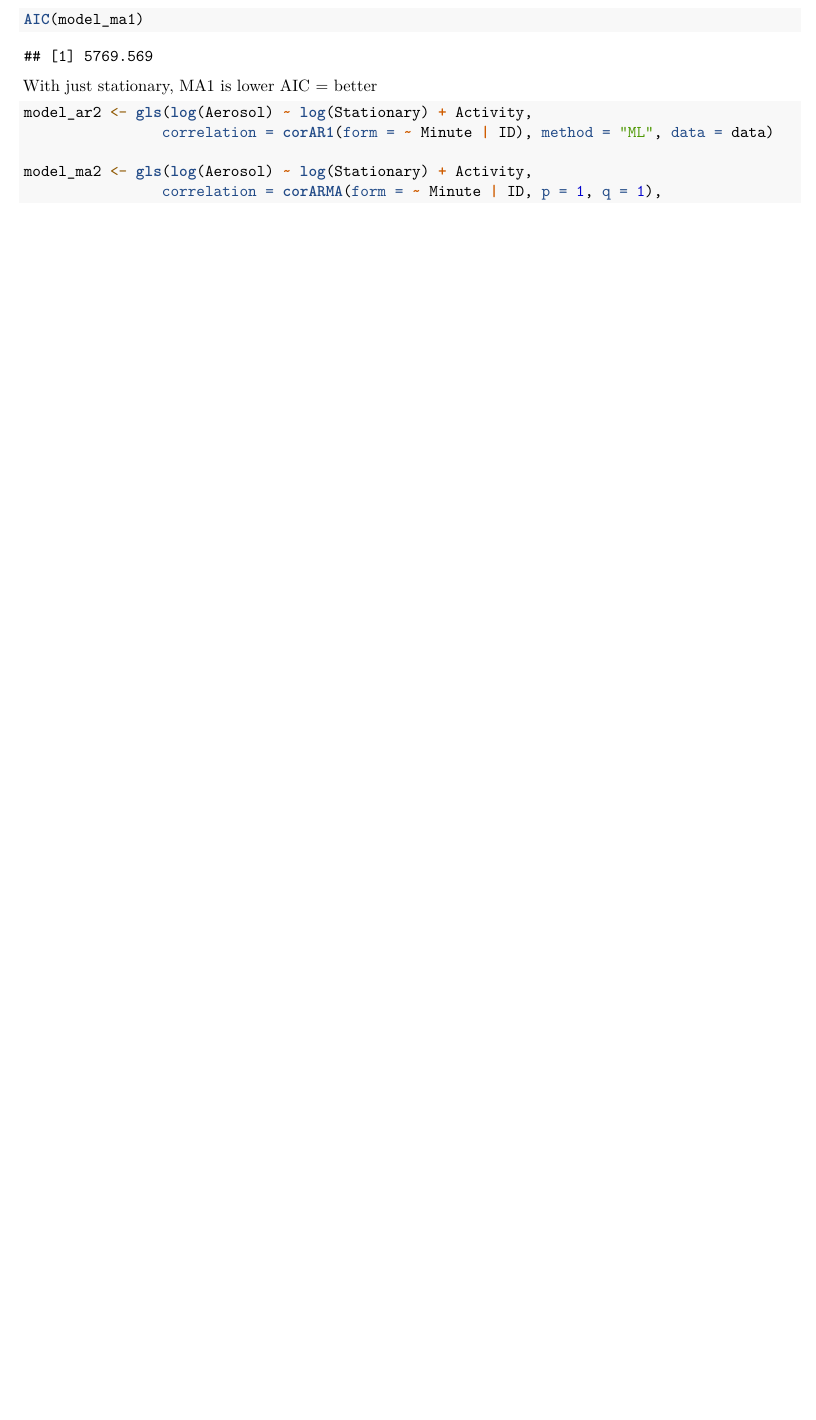
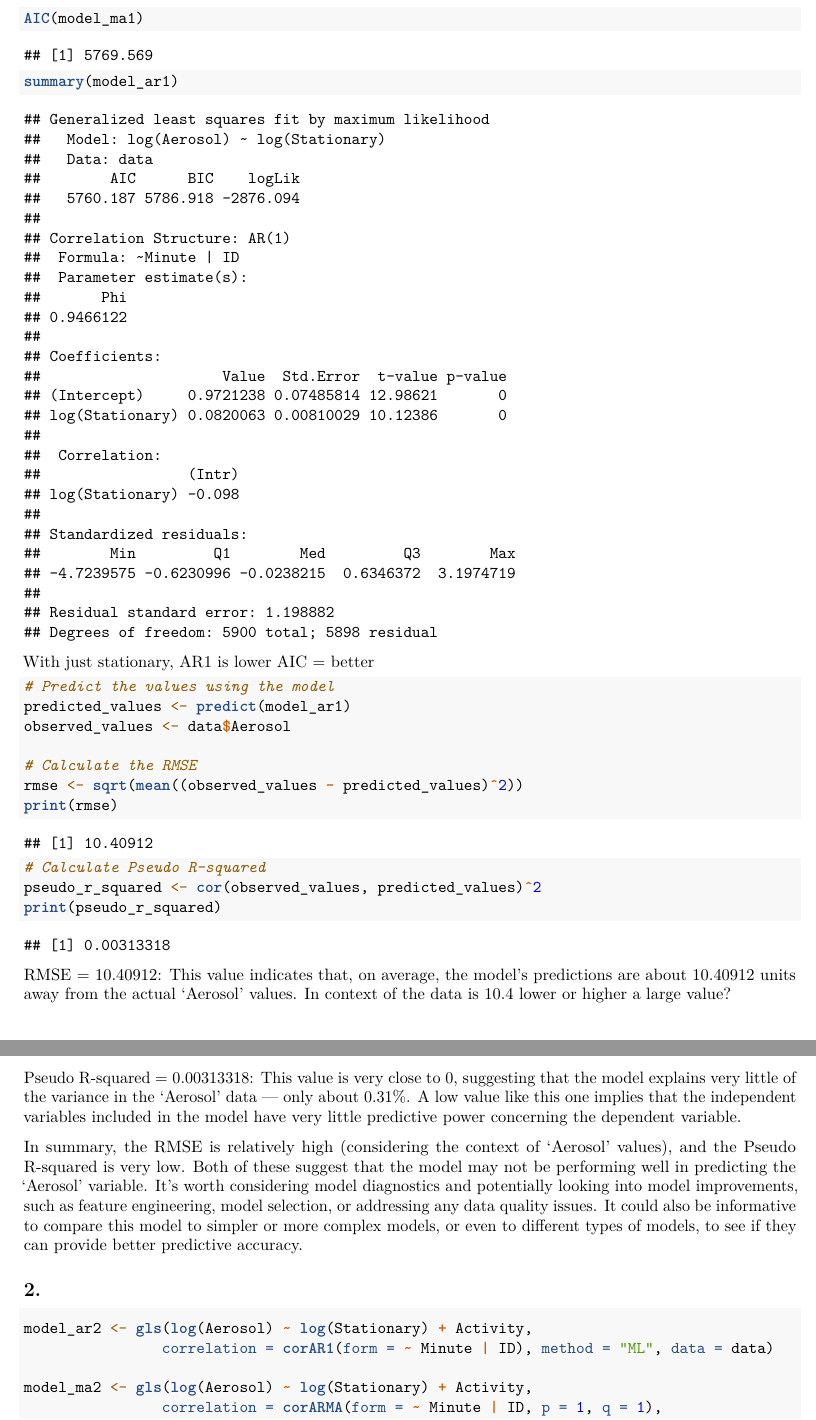
Before and after one commit to Andrew601/PM-Exposure, an R Markdown document (Project 2.Rmd): part of page 6 of 9 before the commit and two parts of pages 6 and 7 of 10 after it, the two joined at a grey line, cut so that both start at the same text, the shorter picture padded with empty space. Rendered offline with R 4.5, knitr and Pandoc, then LaTeX, with nearby package versions.

Commit message:
adding rmse and r^2

````diff
--- a/Project 2.Rmd
+++ b/Project 2.Rmd
@@ -94,10 +96,31 @@ model_ma1 <- gls(log(Aerosol) ~ log(Stationary),
 
 AIC(model_ar1)
 AIC(model_ma1)
+summary(model_ar1)
 ```
 
-With just stationary, MA1 is lower AIC = better
+With just stationary, AR1 is lower AIC = better
 
+```{r}
+# Predict the values using the model
+predicted_values <- predict(model_ar1)
+observed_values <- data$Aerosol
+
+# Calculate the RMSE
+rmse <- sqrt(mean((observed_values - predicted_values)^2))
+print(rmse)
+
+# Calculate Pseudo R-squared
+pseudo_r_squared <- cor(observed_values, predicted_values)^2
+print(pseudo_r_squared)
+```
+RMSE = 10.40912: This value indicates that, on average, the model's predictions are about 10.40912 units away from the actual 'Aerosol' values. In context of the data is 10.4 lower or higher a large value?
+
+Pseudo R-squared = 0.00313318: This value is very close to 0, suggesting that the model explains very little of the variance in the 'Aerosol' data — only about 0.31%. A low value like this one implies that the independent variables included in the model have very little predictive power concerning the dependent variable.
+
+In summary, the RMSE is relatively high (considering the context of 'Aerosol' values), and the Pseudo R-squared is very low. Both of these suggest that the model may not be performing well in predicting the 'Aerosol' variable. It's worth considering model diagnostics and potentially looking into model improvements, such as feature engineering, model selection, or addressing any data quality issues. It could also be informative to compare this model to simpler or more complex models, or even to different types of models, to see if they can provide better predictive accuracy.
+
+## 2.
 ```{r}
 model_ar2 <- gls(log(Aerosol) ~ log(Stationary) + Activity,
                 correlation = corAR1(form = ~ Minute | ID), method = "ML", data = data)
````
Also changed, not shown: MKING_SCRATCH.qmd (+23 -0 lines), Project 2.Rmd (2 more changed lines).
